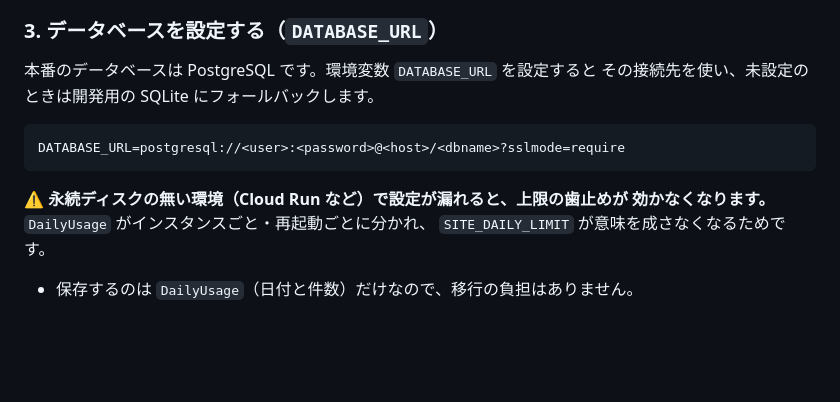
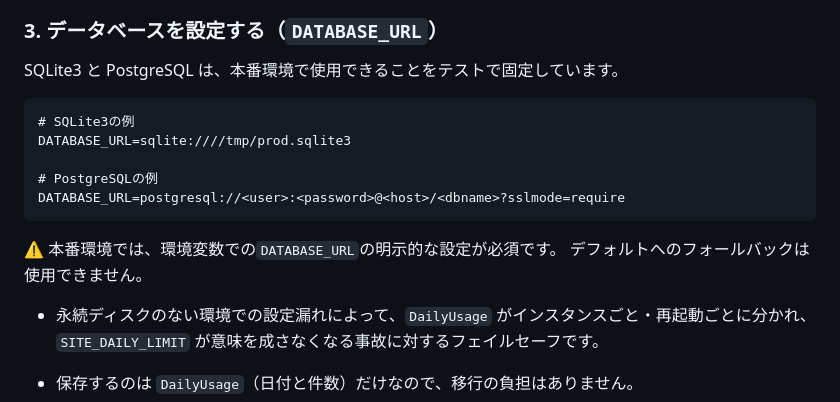
Before and after one commit to Friendly-Wisteria/byte-judge, a Markdown page: README.md, the part around the change. Rendered like a GitHub page; blank space fills up the shorter version.

Commit message:
docs: 本番環境で、環境変数にDATABASE_URLが必須である旨を明記
理由: 一つ前のコミットの通り

````diff
--- a/README.md
+++ b/README.md
@@ -289,16 +289,20 @@ ALLOWED_HOSTS=example.com,www.example.com
 
 ### 3. データベースを設定する（`DATABASE_URL`）
 
-本番のデータベースは PostgreSQL です。環境変数 `DATABASE_URL` を設定すると
-その接続先を使い、未設定のときは開発用の SQLite にフォールバックします。
+SQLite3 と PostgreSQL は、本番環境で使用できることをテストで固定しています。
 
 ```dotenv
+# SQLite3の例
+DATABASE_URL=sqlite:////tmp/prod.sqlite3
+
+# PostgreSQLの例
 DATABASE_URL=postgresql://<user>:<password>@<host>/<dbname>?sslmode=require
 ```
 
-⚠️ **永続ディスクの無い環境（Cloud Run など）で設定が漏れると、上限の歯止めが
-効かなくなります。** `DailyUsage` がインスタンスごと・再起動ごとに分かれ、
-`SITE_DAILY_LIMIT` が意味を成さなくなるためです。
+⚠️ 本番環境では、環境変数での`DATABASE_URL`の明示的な設定が必須です。
+デフォルトへのフォールバックは使用できません。
+
+- 永続ディスクのない環境での設定漏れによって、`DailyUsage` がインスタンスごと・再起動ごとに分かれ、`SITE_DAILY_LIMIT` が意味を成さなくなる事故に対するフェイルセーフです。
 
 - 保存するのは `DailyUsage`（日付と件数）だけなので、移行の負担はありません。
 - SQLite は書き込み時にデータベース全体をロックするため、gunicorn などで
````
